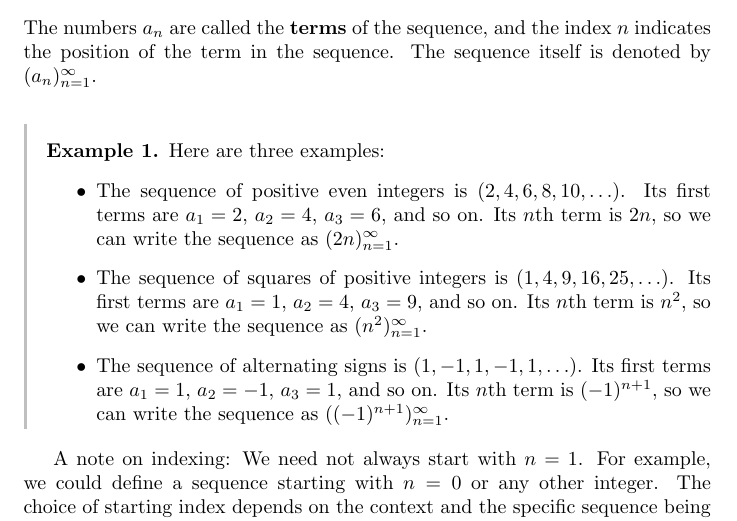
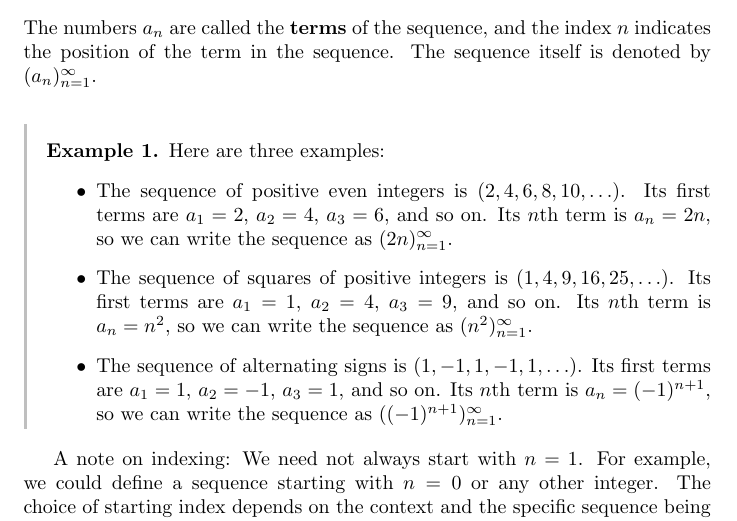
Before and after one commit to jackeddielove/pure-precalculus, a LaTeX document (tex/03-sequences.tex): part of page 1 of 2, cut so that both start at the same text. Compiled offline with pdfLaTeX.

```diff
--- a/tex/03-sequences.tex
+++ b/tex/03-sequences.tex
@@ -25,13 +25,13 @@
 \begin{itemize}
     \item The sequence of positive even integers is
     \((2, 4, 6, 8, 10, \ldots)\). Its first terms are
-    \(a_1 = 2\), \(a_2 = 4\), \(a_3 = 6\), and so on. Its \(n\)th term is \(2n\), so we can write the sequence as \((2n)_{n=1}^\infty\).
+    \(a_1 = 2\), \(a_2 = 4\), \(a_3 = 6\), and so on. Its \(n\)th term is \(a_n = 2n\), so we can write the sequence as \((2n)_{n=1}^\infty\).
     \item The sequence of squares of positive integers is
     \((1, 4, 9, 16, 25, \ldots)\). Its first terms are
-    \(a_1 = 1\), \(a_2 = 4\), \(a_3 = 9\), and so on. Its \(n\)th term is \(n^2\), so we can write the sequence as \((n^2)_{n=1}^\infty\).
+    \(a_1 = 1\), \(a_2 = 4\), \(a_3 = 9\), and so on. Its \(n\)th term is \(a_n = n^2\), so we can write the sequence as \((n^2)_{n=1}^\infty\).
     \item The sequence of alternating signs is
     \((1, -1, 1, -1, 1, \ldots)\). Its first terms are
-    \(a_1 = 1\), \(a_2 = -1\), \(a_3 = 1\), and so on. Its \(n\)th term is \((-1)^{n+1}\), so we can write the sequence as \(((-1)^{n+1})_{n=1}^\infty\).
+    \(a_1 = 1\), \(a_2 = -1\), \(a_3 = 1\), and so on. Its \(n\)th term is \(a_n = (-1)^{n+1}\), so we can write the sequence as \(((-1)^{n+1})_{n=1}^\infty\).
 \end{itemize}
 \end{example}
 
```
Also changed, not shown: 8 other files.
